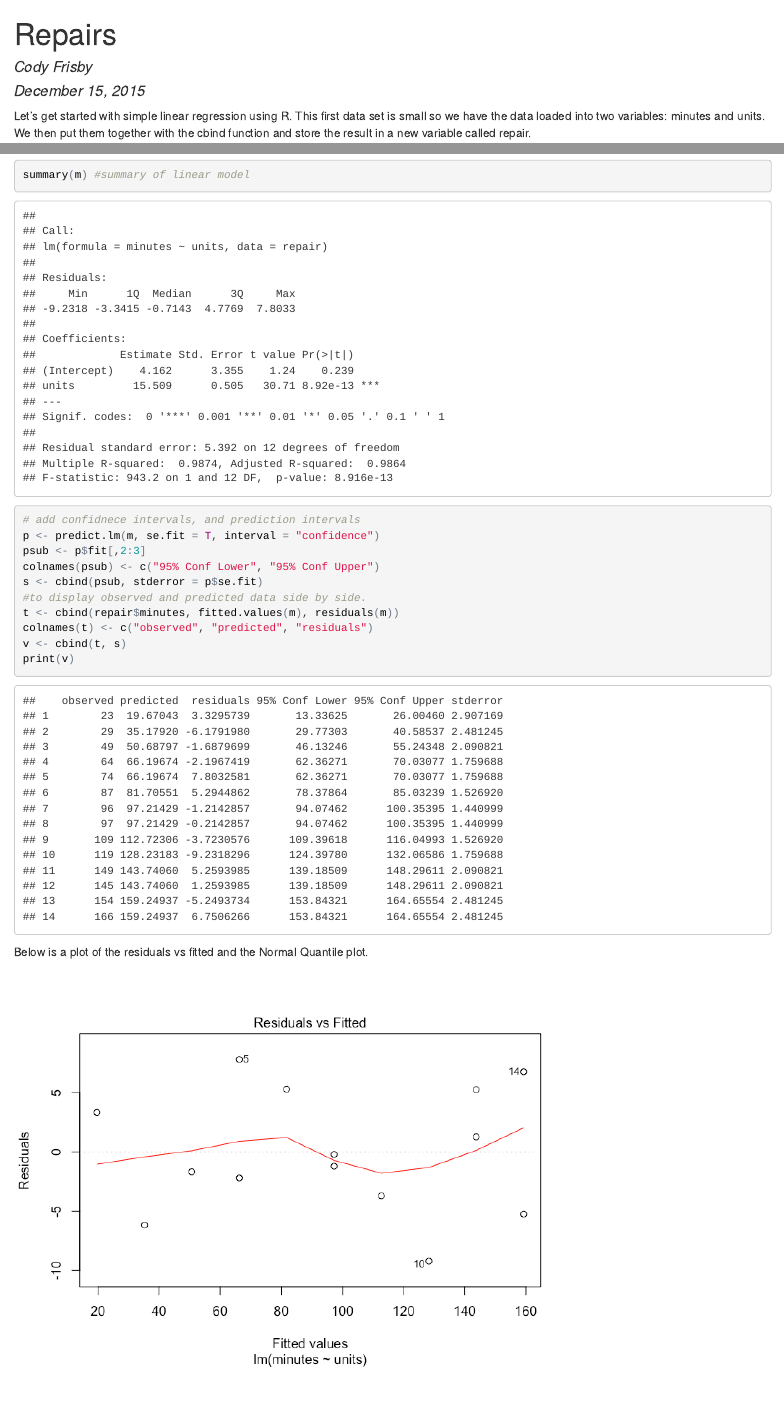
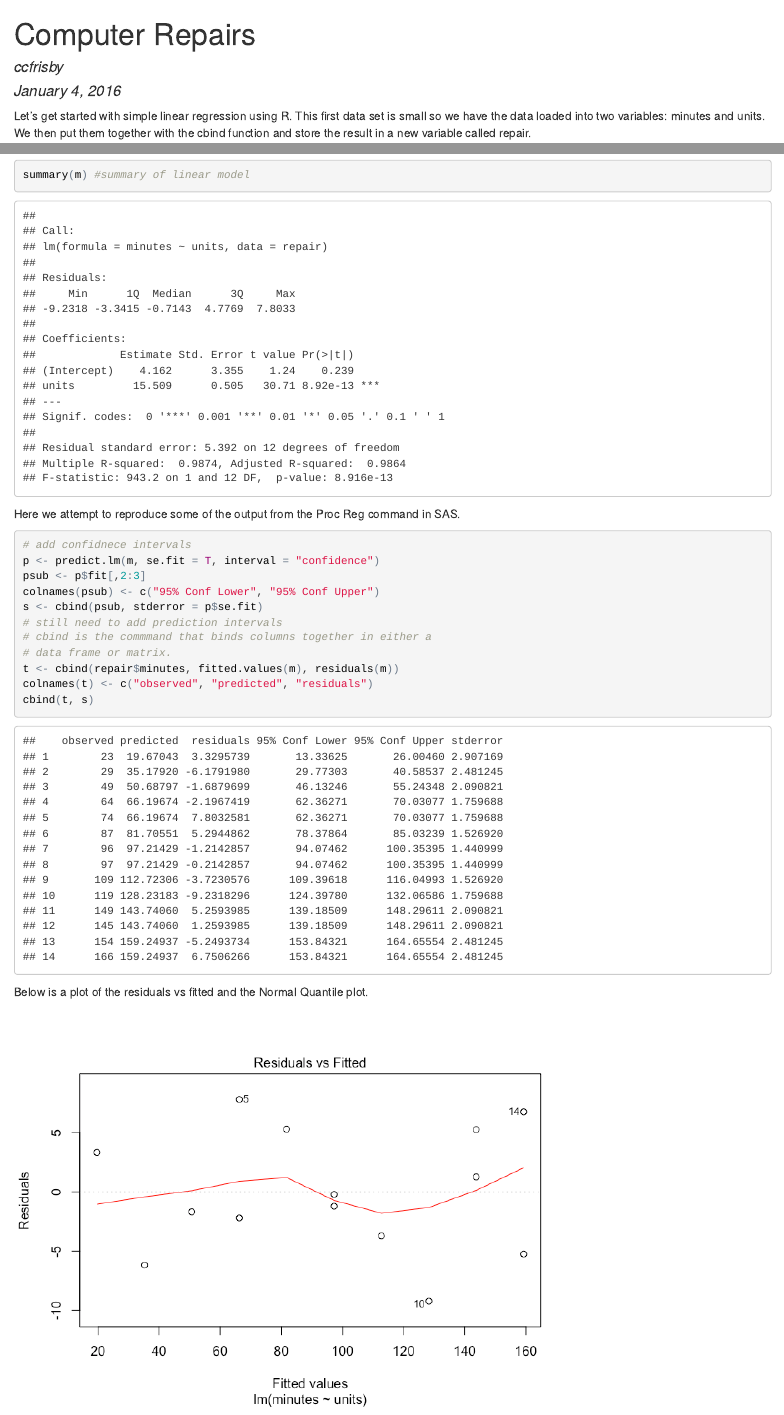
Before and after one commit to ppkn/MATH3710, an R Markdown document (repairs/repair.RMD): the page in a window 1100 px wide, from its top, and a second part further down, joined at a grey line. The pictures show the output file repairs/repair.html that the author committed with the source, opened offline.

Commit message:
more updates

````diff
--- a/repairs/repair.RMD
+++ b/repairs/repair.RMD
@@ -1,7 +1,7 @@
 ---
-title: "Repairs"
-author: "Cody Frisby"
-date: "December 15, 2015"
+title: "Computer Repairs"
+author: "ccfrisby"
+date: "January 4, 2016"
 output:
   html_document:
     keep_md: yes
@@ -55,18 +55,19 @@ anova(m) #ANOVA table
 summary(m) #summary of linear model
 ```
 
-
+Here we attempt to reproduce some of the output from the Proc Reg command in SAS.
 ```{r}
-# add confidnece intervals, and prediction intervals
+# add confidnece intervals
 p <- predict.lm(m, se.fit = T, interval = "confidence")
 psub <- p$fit[,2:3]
 colnames(psub) <- c("95% Conf Lower", "95% Conf Upper")
 s <- cbind(psub, stderror = p$se.fit)
-#to display observed and predicted data side by side.
+# still need to add prediction intervals
+# cbind is the commmand that binds columns together in either a
+# data frame or matrix.
 t <- cbind(repair$minutes, fitted.values(m), residuals(m))
 colnames(t) <- c("observed", "predicted", "residuals")
-v <- cbind(t, s)
-print(v)
+cbind(t, s)
 ```
 
 
````
Also changed, not shown: repairs/repair.html, repairs/repair.md.
